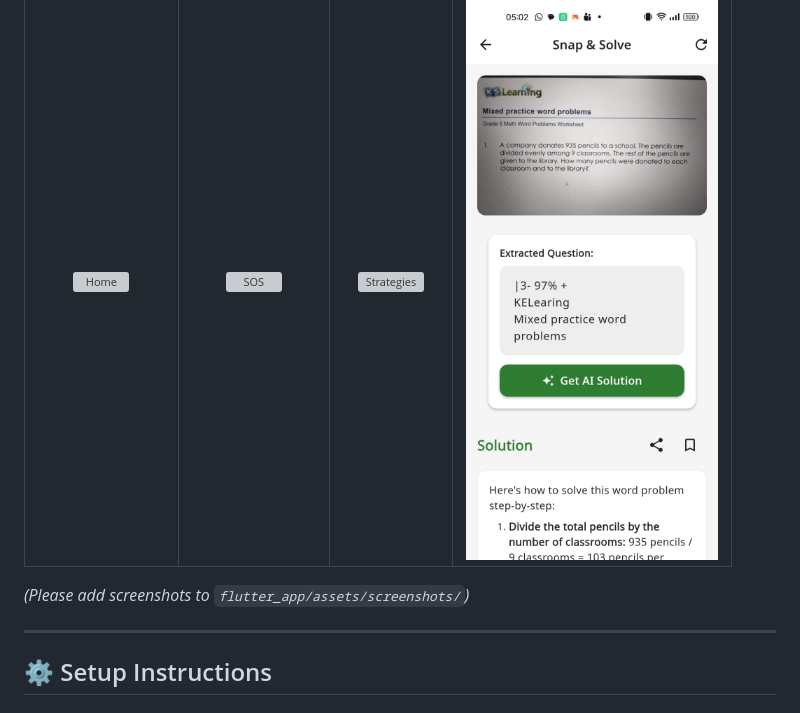
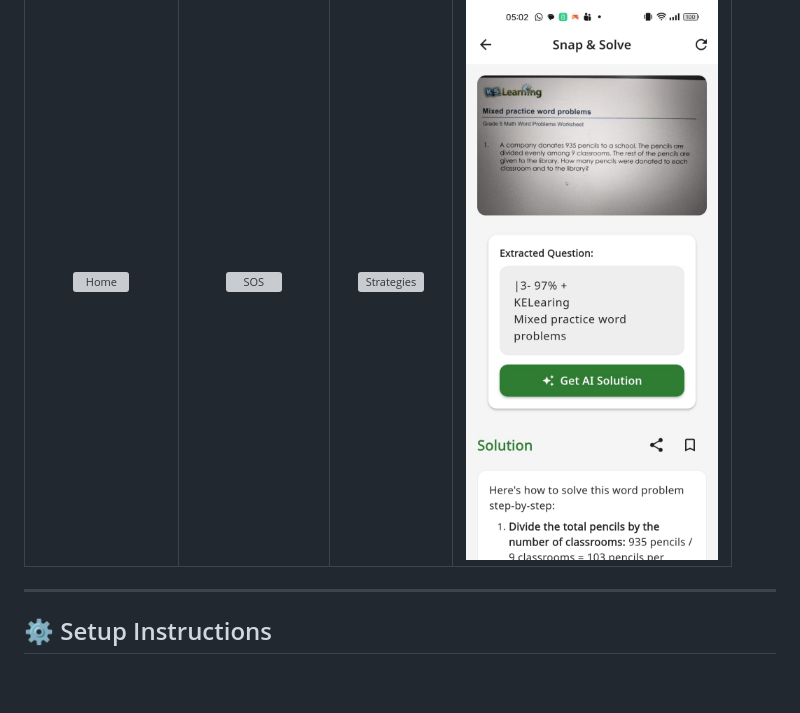
Before and after one commit to rocksolid911/siksha_sathi_siksha_lokam_hackathon, a Markdown page: README.md, the part around one of its changes. GitHub-like rendering; blank space fills up the shorter version; grey boxes are pictures that could not be loaded.

Commit message:
Update banner image and modify README content
Updated banner image path and removed placeholder text.

```diff
--- a/README.md
+++ b/README.md
@@ -219,7 +218,7 @@ Base URL: `/api/v1/`
 | Home & Context | SOS Panic Mode | AI Strategies | Snap & Solve |
 |:---:|:---:|:---:|:---:|
 | ![Home](assets/screenshots/home.jpeg) | ![SOS](assets/screenshots/sos.jpeg) | ![Strategies](assets/screenshots/strategies.jpeg) | ![Snap](assets/screenshots/snap.jpeg) |
-*(Please add screenshots to `flutter_app/assets/screenshots/`)*
+
 
 ---
 
```
Also changed, not shown: other parts of README.md (+1 -2 lines).
